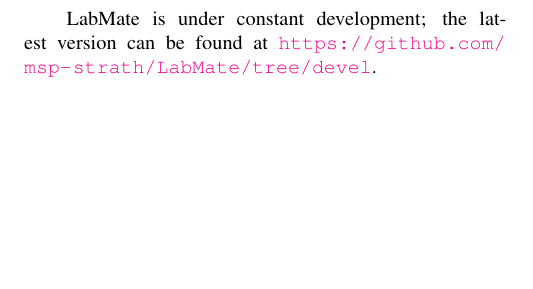
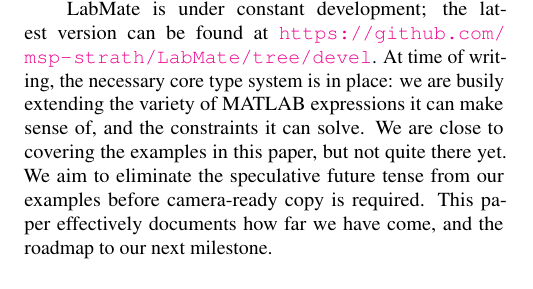
Before and after one commit to msp-strath/LabMate, a LaTeX document (writing/IMEKOWC2024/LabMate/paper.tex): part of one column of page 4 of 5 before the commit and part of one column of page 1 of 5 after it, cut so that both start at the same text, the shorter picture padded with empty space. Compiled offline with pdfLaTeX.

Commit message:
[ writing ] honesty at first

```diff
--- a/writing/IMEKOWC2024/LabMate/paper.tex
+++ b/writing/IMEKOWC2024/LabMate/paper.tex
@@ -112,6 +112,16 @@
 physical dimensions. LabMate brings advanced type systems to
 effectiveness within, rather than instead of, existing scientific and
 engineering toolchains and practices.
+
+LabMate is under constant development; the latest version can be found at \url{https://github.com/msp-strath/LabMate/tree/devel}.
+%
+At time of writing, the necessary core type system is in place: we are busily extending the variety of MATLAB expressions it can make sense of, and the constraints it can solve.
+%
+We are close to covering the examples in this paper, but not quite there yet.
+%
+We aim to eliminate the speculative future tense from our examples before camera-ready copy is required.
+%
+This paper effectively documents how far we have come, and the roadmap to our next milestone.
 
 \section{LabMate in action}
 \label{sec:example}
```
Also changed, not shown: writing/IMEKOWC2024/LabMate/paper.tex (2 more changed lines).
